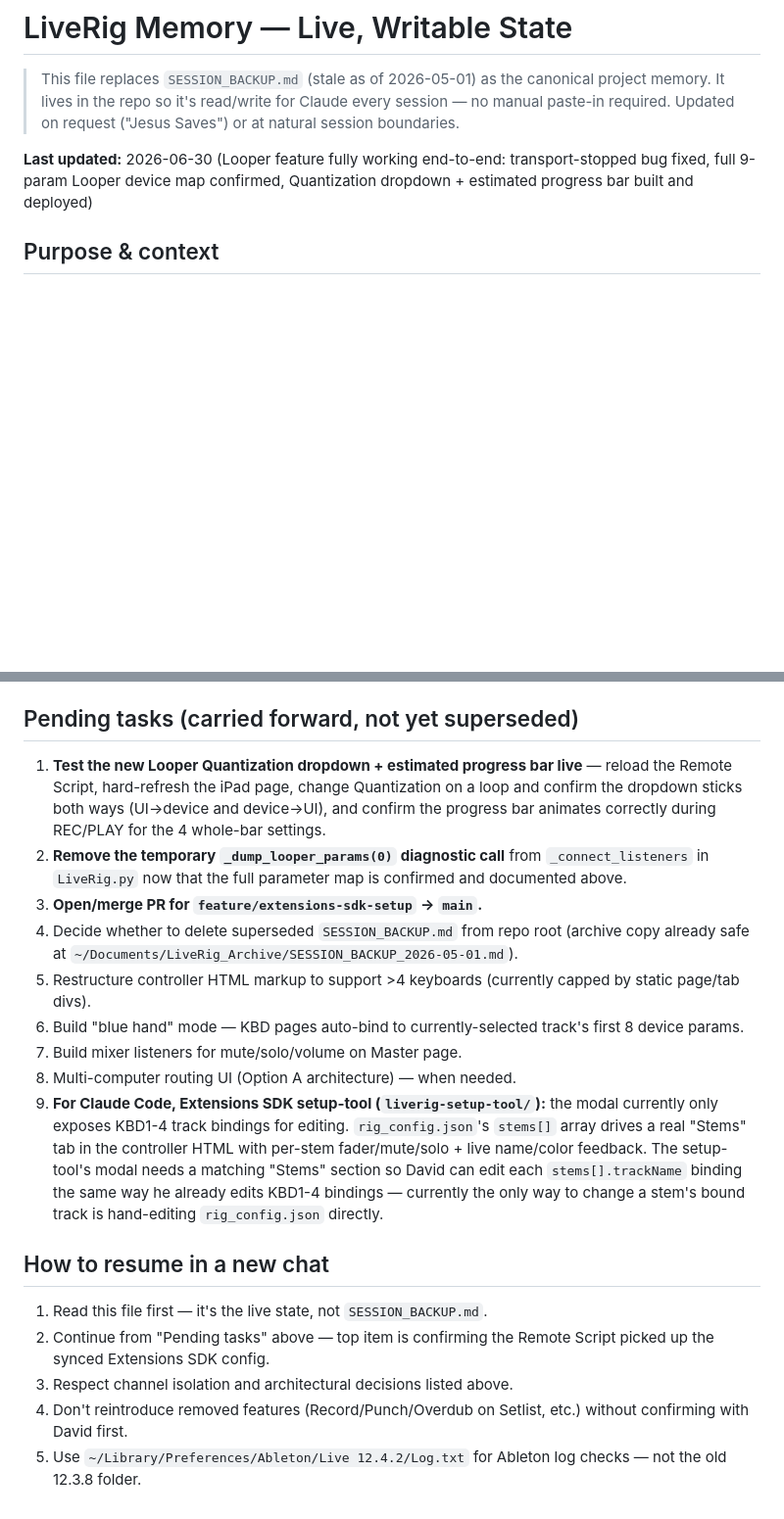
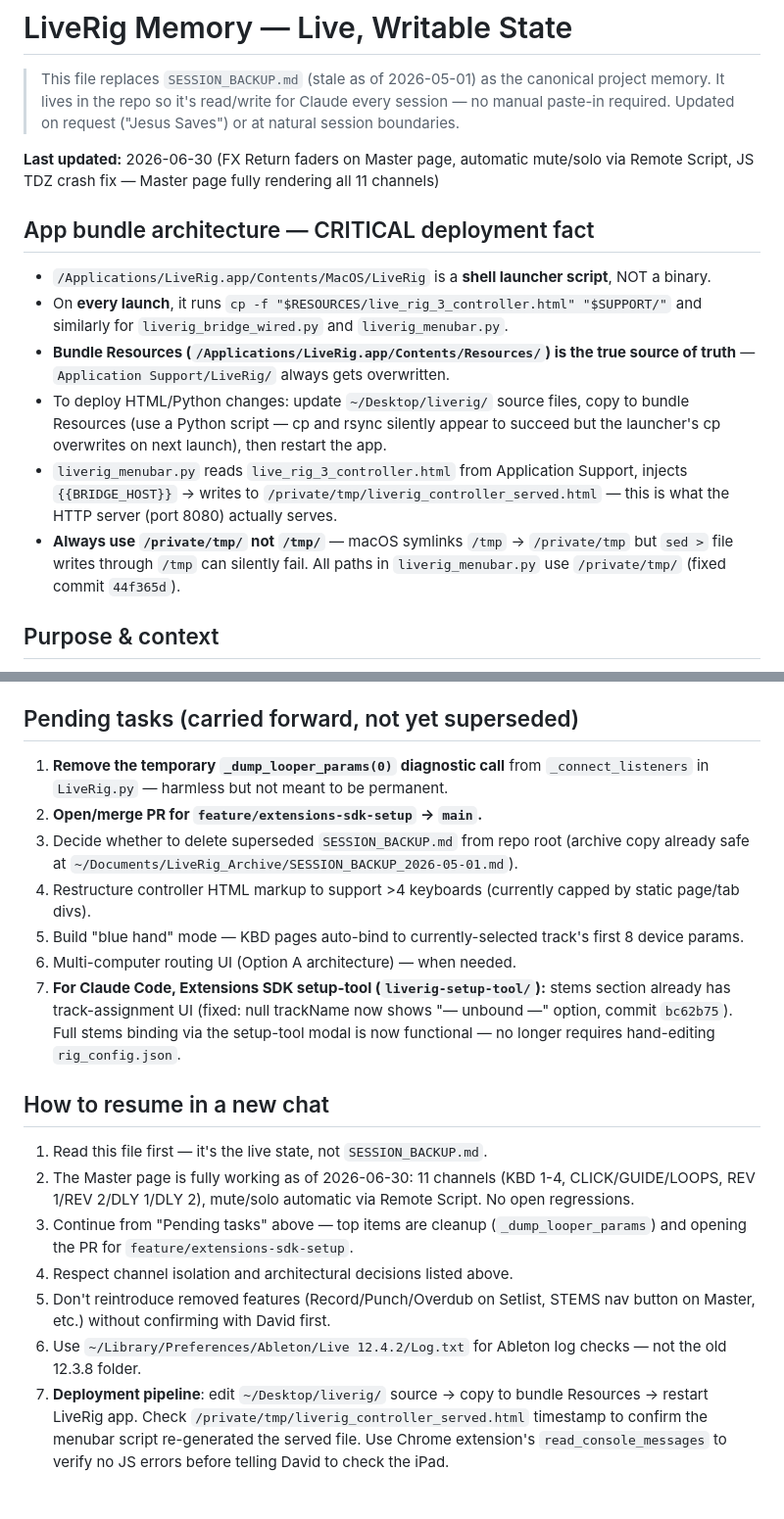
Before and after one commit to motifatord-sys/liverig, a Markdown page: LIVERIG_MEMORY.md, 2 parts joined by grey strips. Shown at 98% size. Drawn GitHub-style; blank space fills up the shorter version.

```diff
--- a/LIVERIG_MEMORY.md
+++ b/LIVERIG_MEMORY.md
@@ -2,7 +2,16 @@
 
 > This file replaces `SESSION_BACKUP.md` (stale as of 2026-05-01) as the canonical project memory. It lives in the repo so it's read/write for Claude every session — no manual paste-in required. Updated on request ("Jesus Saves") or at natural session boundaries.
 
-**Last updated:** 2026-06-30 (Looper feature fully working end-to-end: transport-stopped bug fixed, full 9-param Looper device map confirmed, Quantization dropdown + estimated progress bar built and deployed)
+**Last updated:** 2026-06-30 (FX Return faders on Master page, automatic mute/solo via Remote Script, JS TDZ crash fix — Master page fully rendering all 11 channels)
+
+## App bundle architecture — CRITICAL deployment fact
+
+- `/Applications/LiveRig.app/Contents/MacOS/LiveRig` is a **shell launcher script**, NOT a binary.
+- On **every launch**, it runs `cp -f "$RESOURCES/live_rig_3_controller.html" "$SUPPORT/"` and similarly for `liverig_bridge_wired.py` and `liverig_menubar.py`.
+- **Bundle Resources (`/Applications/LiveRig.app/Contents/Resources/`) is the true source of truth** — `Application Support/LiveRig/` always gets overwritten.
+- To deploy HTML/Python changes: update `~/Desktop/liverig/` source files, copy to bundle Resources (use a Python script — cp and rsync silently appear to succeed but the launcher's cp overwrites on next launch), then restart the app.
+- `liverig_menubar.py` reads `live_rig_3_controller.html` from Application Support, injects `{{BRIDGE_HOST}}` → writes to `/private/tmp/liverig_controller_served.html` — this is what the HTTP server (port 8080) actually serves.
+- **Always use `/private/tmp/` not `/tmp/`** — macOS symlinks `/tmp` → `/private/tmp` but `sed >` file writes through `/tmp` can silently fail. All paths in `liverig_menubar.py` use `/private/tmp/` (fixed commit `44f365d`).
 
 ## Purpose & context
 
@@ -101,20 +157,20 @@ LiveRig is a custom iPad-based MIDI controller for Ableton Live, using Safari as
 
 ## Pending tasks (carried forward, not yet superseded)
 
-1. **Test the new Looper Quantization dropdown + estimated progress bar live** — reload the Remote Script, hard-refresh the iPad page, change Quantization on a loop and confirm the dropdown sticks both ways (UI→device and device→UI), and confirm the progress bar animates correctly during REC/PLAY for the 4 whole-bar settings.
-2. **Remove the temporary `_dump_looper_params(0)` diagnostic call** from `_connect_listeners` in `LiveRig.py` now that the full parameter map is confirmed and documented above.
-3. **Open/merge PR for `feature/extensions-sdk-setup` → `main`.**
-4. Decide whether to delete superseded `SESSION_BACKUP.md` from repo root (archive copy already safe at `~/Documents/LiveRig_Archive/SESSION_BACKUP_2026-05-01.md`).
-5. Restructure controller HTML markup to support >4 keyboards (currently capped by static page/tab divs).
-6. Build "blue hand" mode — KBD pages auto-bind to currently-selected track's first 8 device params.
-7. Build mixer listeners for mute/solo/volume on Master page.
-8. Multi-computer routing UI (Option A architecture) — when needed.
-9. **For Claude Code, Extensions SDK setup-tool (`liverig-setup-tool/`):** the modal currently only exposes KBD1-4 track bindings for editing. `rig_config.json`'s `stems[]` array drives a real "Stems" tab in the controller HTML with per-stem fader/mute/solo + live name/color feedback. The setup-tool's modal needs a matching "Stems" section so David can edit each `stems[].trackName` binding the same way he already edits KBD1-4 bindings — currently the only way to change a stem's bound track is hand-editing `rig_config.json` directly.
+1. **Remove the temporary `_dump_looper_params(0)` diagnostic call** from `_connect_listeners` in `LiveRig.py` — harmless but not meant to be permanent.
+2. **Open/merge PR for `feature/extensions-sdk-setup` → `main`.**
+3. Decide whether to delete superseded `SESSION_BACKUP.md` from repo root (archive copy already safe at `~/Documents/LiveRig_Archive/SESSION_BACKUP_2026-05-01.md`).
+4. Restructure controller HTML markup to support >4 keyboards (currently capped by static page/tab divs).
+5. Build "blue hand" mode — KBD pages auto-bind to currently-selected track's first 8 device params.
+6. Multi-computer routing UI (Option A architecture) — when needed.
+7. **For Claude Code, Extensions SDK setup-tool (`liverig-setup-tool/`):** stems section already has track-assignment UI (fixed: null trackName now shows "— unbound —" option, commit `bc62b75`). Full stems binding via the setup-tool modal is now functional — no longer requires hand-editing `rig_config.json`.
 
 ## How to resume in a new chat
 
 1. Read this file first — it's the live state, not `SESSION_BACKUP.md`.
-2. Continue from "Pending tasks" above — top item is confirming the Remote Script picked up the synced Extensions SDK config.
-3. Respect channel isolation and architectural decisions listed above.
-4. Don't reintroduce removed features (Record/Punch/Overdub on Setlist, etc.) without confirming with David first.
-5. Use `~/Library/Preferences/Ableton/Live 12.4.2/Log.txt` for Ableton log checks — not the old 12.3.8 folder.
+2. The Master page is fully working as of 2026-06-30: 11 channels (KBD 1-4, CLICK/GUIDE/LOOPS, REV 1/REV 2/DLY 1/DLY 2), mute/solo automatic via Remote Script. No open regressions.
+3. Continue from "Pending tasks" above — top items are cleanup (`_dump_looper_params`) and opening the PR for `feature/extensions-sdk-setup`.
+4. Respect channel isolation and architectural decisions listed above.
+5. Don't reintroduce removed features (Record/Punch/Overdub on Setlist, STEMS nav button on Master, etc.) without confirming with David first.
+6. Use `~/Library/Preferences/Ableton/Live 12.4.2/Log.txt` for Ableton log checks — not the old 12.3.8 folder.
+7. **Deployment pipeline**: edit `~/Desktop/liverig/` source → copy to bundle Resources → restart LiveRig app. Check `/private/tmp/liverig_controller_served.html` timestamp to confirm the menubar script re-generated the served file. Use Chrome extension's `read_console_messages` to verify no JS errors before telling David to check the iPad.
```
Also changed, not shown: other parts of LIVERIG_MEMORY.md (+47 -0 lines).
